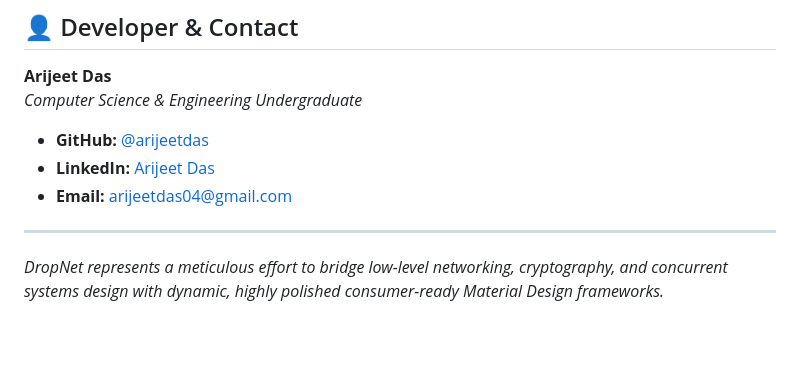
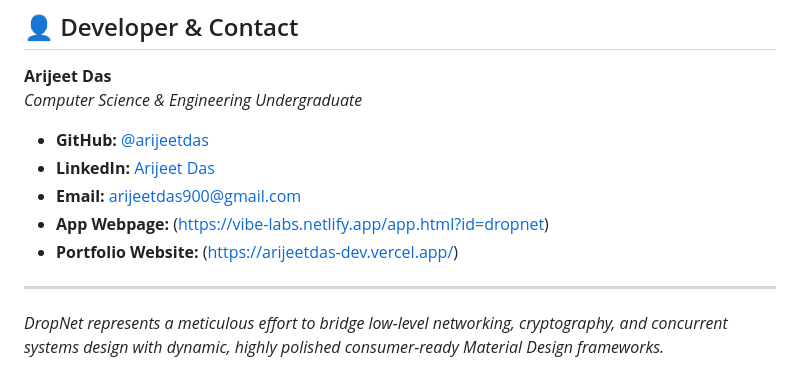
Before and after one commit to arijeetdas/dropnet, a Markdown page: README.md, the part around the change. Drawn GitHub-style; blank space fills up the shorter version.

```diff
--- a/README.md
+++ b/README.md
@@ -254,7 +254,9 @@ This project is licensed under the terms of the **MIT License**. See [LICENSE](f
 
 *   **GitHub:** [@arijeetdas](https://github.com/arijeetdas)
 *   **LinkedIn:** [Arijeet Das](https://linkedin.com/in/arijeetdas)
-*   **Email:** arijeetdas04@gmail.com
+*   **Email:** arijeetdas900@gmail.com
+*   **App Webpage:** (https://vibe-labs.netlify.app/app.html?id=dropnet)
+*   **Portfolio Website:** (https://arijeetdas-dev.vercel.app/)
 
 ---
 *DropNet represents a meticulous effort to bridge low-level networking, cryptography, and concurrent systems design with dynamic, highly polished consumer-ready Material Design frameworks.*
```
